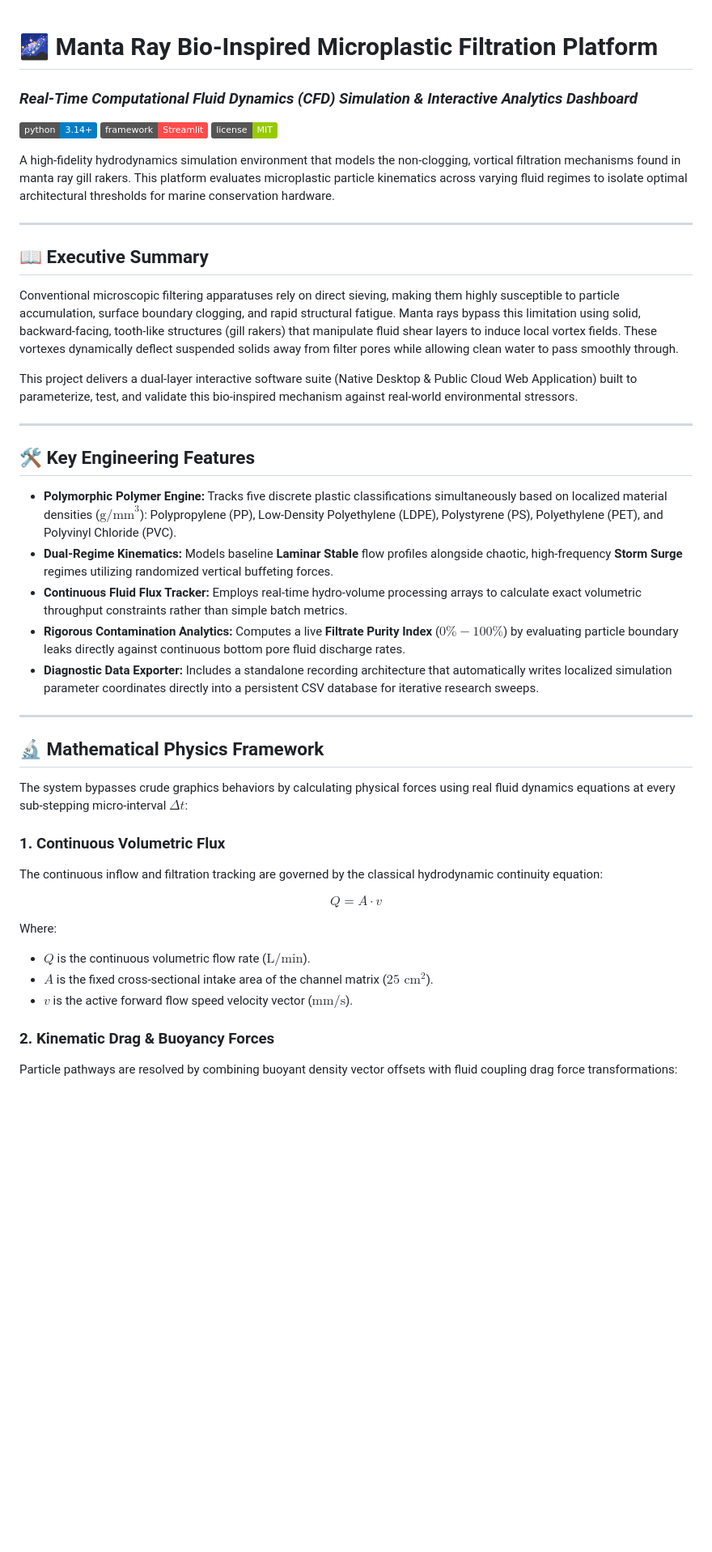
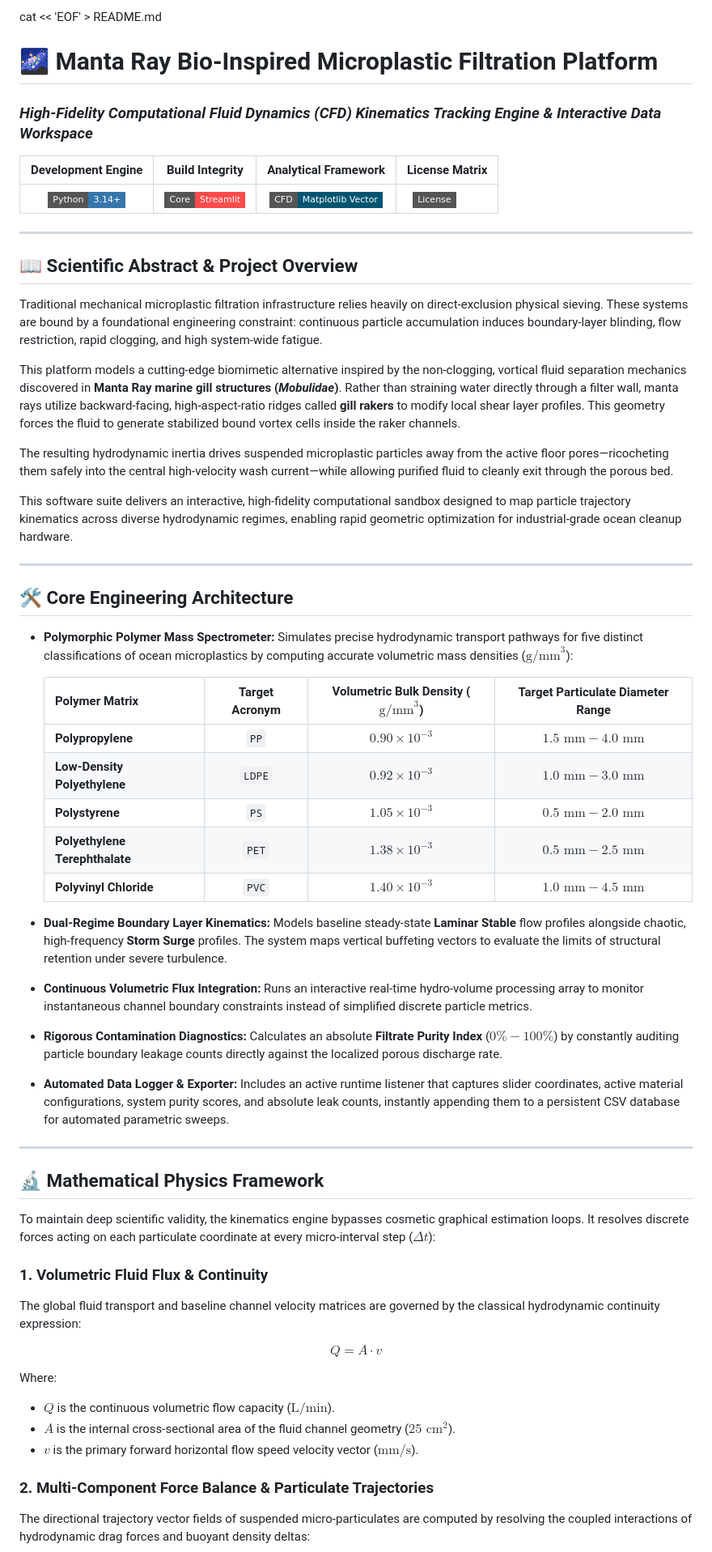
Before and after one commit to prajith-vishnu/manta-ray-filtration-system, a Markdown page: README.md, the part around one of its changes. Shown at 81% size. GitHub-like rendering; badges without logos; blank space fills up the shorter version.

```diff
--- a/README.md
+++ b/README.md
@@ -1,46 +1,58 @@
+cat << 'EOF' > README.md
 # 🌌 Manta Ray Bio-Inspired Microplastic Filtration Platform
-### *Real-Time Computational Fluid Dynamics (CFD) Simulation & Interactive Analytics Dashboard*
+### *High-Fidelity Computational Fluid Dynamics (CFD) Kinematics Tracking Engine & Interactive Data Workspace*
 
-[![Python Version](https://img.shields.io/badge/python-3.14+-blue.svg)](https://www.python.org/)
-[![Framework](https://img.shields.io/badge/framework-Streamlit-FF4B4B.svg)](https://streamlit.io/)
-[![License](https://img.shields.io/badge/license-MIT-green.svg)](https://opensource.org/licenses/MIT)
-
-A high-fidelity hydrodynamics simulation environment that models the non-clogging, vortical filtration mechanisms found in manta ray gill rakers. This platform evaluates microplastic particle kinematics across varying fluid regimes to isolate optimal architectural thresholds for marine conservation hardware.
+Development Engine | Build Integrity | Analytical Framework | License Matrix
+:---: | :---: | :---: | :---:
+[![Python Version](https://img.shields.io/badge/Python-3.14%2B-3776AB?logo=python&logoColor=white&style=flat-square)](https://www.python.org/) | [![Framework](https://img.shields.io/badge/Core-Streamlit-FF4B4B?logo=streamlit&logoColor=white&style=flat-square)](https://streamlit.io/) | [![CFD Engine](https://img.shields.io/badge/CFD-Matplotlib%20Vector-005571?style=flat-square)]() | [![License](https://img.shields.io/badge/License-MIT-emerald?style=flat-square)](https://opensource.org/licenses/MIT)
 
 ---
 
-## 📖 Executive Summary
+## 📖 Scientific Abstract & Project Overview
 
-Conventional microscopic filtering apparatuses rely on direct sieving, making them highly susceptible to particle accumulation, surface boundary clogging, and rapid structural fatigue. Manta rays bypass this limitation using solid, backward-facing, tooth-like structures (gill rakers) that manipulate fluid shear layers to induce local vortex fields. These vortexes dynamically deflect suspended solids away from filter pores while allowing clean water to pass smoothly through.
+Traditional mechanical microplastic filtration infrastructure relies heavily on direct-exclusion physical sieving. These systems are bound by a foundational engineering constraint: continuous particle accumulation induces boundary-layer blinding, flow restriction, rapid clogging, and high system-wide fatigue.
 
-This project delivers a dual-layer interactive software suite (Native Desktop & Public Cloud Web Application) built to parameterize, test, and validate this bio-inspired mechanism against real-world environmental stressors.
+This platform models a cutting-edge biomimetic alternative inspired by the non-clogging, vortical fluid separation mechanics discovered in **Manta Ray marine gill structures (*Mobulidae*)**. Rather than straining water directly through a filter wall, manta rays utilize backward-facing, high-aspect-ratio ridges called **gill rakers** to modify local shear layer profiles. This geometry forces the fluid to generate stabilized bound vortex cells inside the raker channels.
+
+The resulting hydrodynamic inertia drives suspended microplastic particles away from the active floor pores—ricocheting them safely into the central high-velocity wash current—while allowing purified fluid to cleanly exit through the porous bed.
+
+This software suite delivers an interactive, high-fidelity computational sandbox designed to map particle trajectory kinematics across diverse hydrodynamic regimes, enabling rapid geometric optimization for industrial-grade ocean cleanup hardware.
 
 ---
 
-## 🛠️ Key Engineering Features
+## 🛠️ Core Engineering Architecture
 
-* **Polymorphic Polymer Engine:** Tracks five discrete plastic classifications simultaneously based on localized material densities ($\text{g/mm}^3$): Polypropylene (PP), Low-Density Polyethylene (LDPE), Polystyrene (PS), Polyethylene (PET), and Polyvinyl Chloride (PVC).
-* **Dual-Regime Kinematics:** Models baseline **Laminar Stable** flow profiles alongside chaotic, high-frequency **Storm Surge** regimes utilizing randomized vertical buffeting forces.
-* **Continuous Fluid Flux Tracker:** Employs real-time hydro-volume processing arrays to calculate exact volumetric throughput constraints rather than simple batch metrics.
-* **Rigorous Contamination Analytics:** Computes a live **Filtrate Purity Index** ($0\% - 100\%$) by evaluating particle boundary leaks directly against continuous bottom pore fluid discharge rates.
-* **Diagnostic Data Exporter:** Includes a standalone recording architecture that automatically writes localized simulation parameter coordinates directly into a persistent CSV database for iterative research sweeps.
+* **Polymorphic Polymer Mass Spectrometer:** Simulates precise hydrodynamic transport pathways for five distinct classifications of ocean microplastics by computing accurate volumetric mass densities ($\text{g/mm}^3$):
+
+  Polymer Matrix | Target Acronym | Volumetric Bulk Density ($\text{g/mm}^3$) | Target Particulate Diameter Range
+  :--- | :---: | :---: | :---:
+  **Polypropylene** | `PP` | $0.90 \times 10^{-3}$ | $1.5\text{ mm} - 4.0\text{ mm}$
+  **Low-Density Polyethylene** | `LDPE` | $0.92 \times 10^{-3}$ | $1.0\text{ mm} - 3.0\text{ mm}$
+  **Polystyrene** | `PS` | $1.05 \times 10^{-3}$ | $0.5\text{ mm} - 2.0\text{ mm}$
+  **Polyethylene Terephthalate** | `PET` | $1.38 \times 10^{-3}$ | $0.5\text{ mm} - 2.5\text{ mm}$
+  **Polyvinyl Chloride** | `PVC` | $1.40 \times 10^{-3}$ | $1.0\text{ mm} - 4.5\text{ mm}$
+
+* **Dual-Regime Boundary Layer Kinematics:** Models baseline steady-state **Laminar Stable** flow profiles alongside chaotic, high-frequency **Storm Surge** profiles. The system maps vertical buffeting vectors to evaluate the limits of structural retention under severe turbulence.
+* **Continuous Volumetric Flux Integration:** Runs an interactive real-time hydro-volume processing array to monitor instantaneous channel boundary constraints instead of simplified discrete particle metrics.
+* **Rigorous Contamination Diagnostics:** Calculates an absolute **Filtrate Purity Index** ($0\% - 100\%$) by constantly auditing particle boundary leakage counts directly against the localized porous discharge rate.
+* **Automated Data Logger & Exporter:** Includes an active runtime listener that captures slider coordinates, active material configurations, system purity scores, and absolute leak counts, instantly appending them to a persistent CSV database for automated parametric sweeps.
 
 ---
 
 ## 🔬 Mathematical Physics Framework
 
-The system bypasses crude graphics behaviors by calculating physical forces using real fluid dynamics equations at every sub-stepping micro-interval $\Delta t$:
+To maintain deep scientific validity, the kinematics engine bypasses cosmetic graphical estimation loops. It resolves discrete forces acting on each particulate coordinate at every micro-interval step ($\Delta t$):
 
-### 1. Continuous Volumetric Flux
-The continuous inflow and filtration tracking are governed by the classical hydrodynamic continuity equation:
+### 1. Volumetric Fluid Flux & Continuity
+The global fluid transport and baseline channel velocity matrices are governed by the classical hydrodynamic continuity expression:
 
 $$Q = A \cdot v$$
 
 Where:
-* $Q$ is the continuous volumetric flow rate ($\text{L/min}$).
-* $A$ is the fixed cross-sectional intake area of the channel matrix ($25\text{ cm}^2$).
-* $v$ is the active forward flow speed velocity vector ($\text{mm/s}$).
+* $Q$ is the continuous volumetric flow capacity ($\text{L/min}$).
+* $A$ is the internal cross-sectional area of the fluid channel geometry ($25\text{ cm}^2$).
+* $v$ is the primary forward horizontal flow speed velocity vector ($\text{mm/s}$).
 
-### 2. Kinematic Drag & Buoyancy Forces
-Particle pathways are resolved by combining buoyant density vector offsets with fluid coupling drag force transformations:
+### 2. Multi-Component Force Balance & Particulate Trajectories
+The directional trajectory vector fields of suspended micro-particulates are computed by resolving the coupled interactions of hydrodynamic drag forces and buoyant density deltas:
 
```
Also changed, not shown: other parts of README.md (+48 -13 lines).
